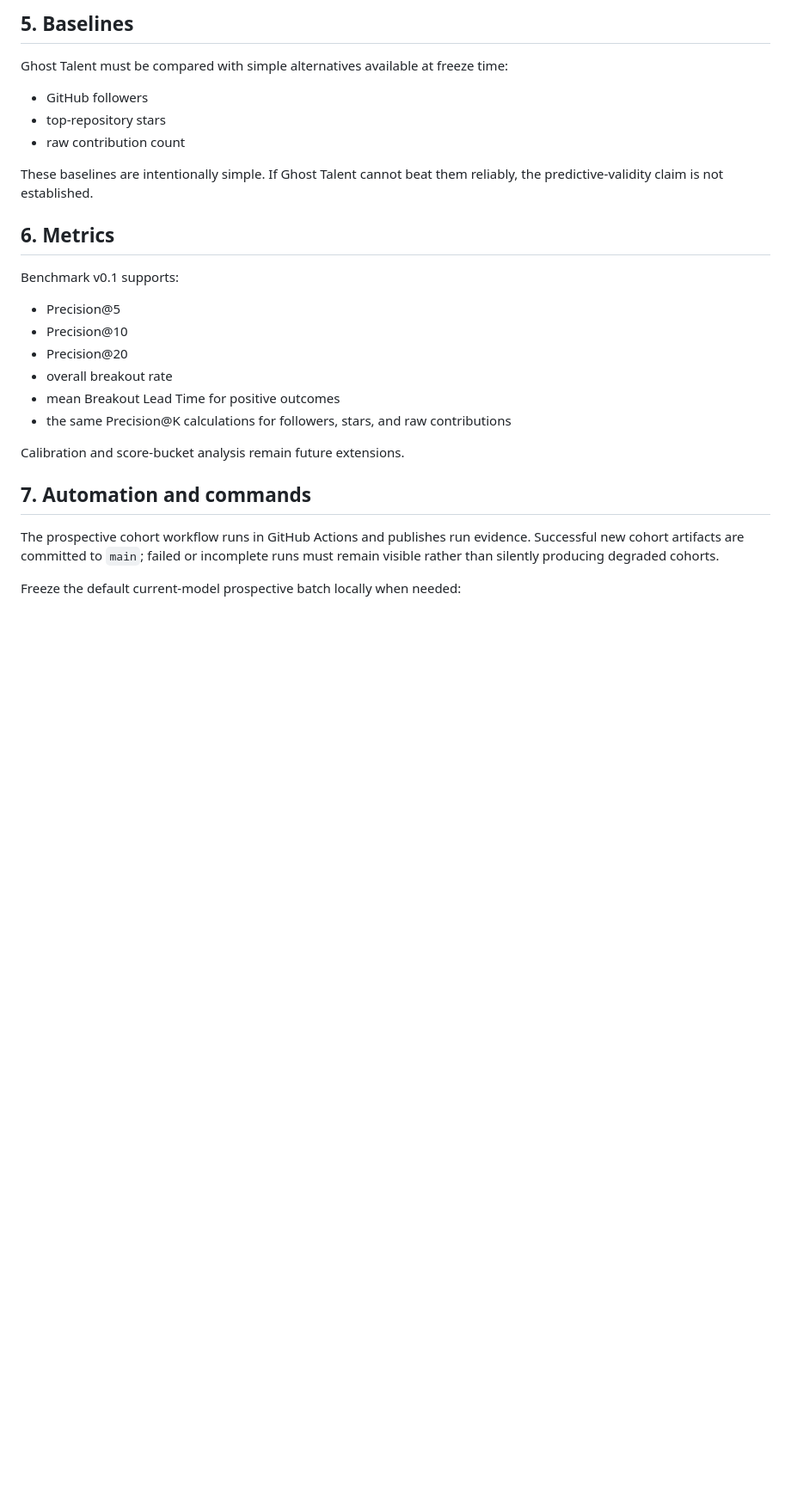
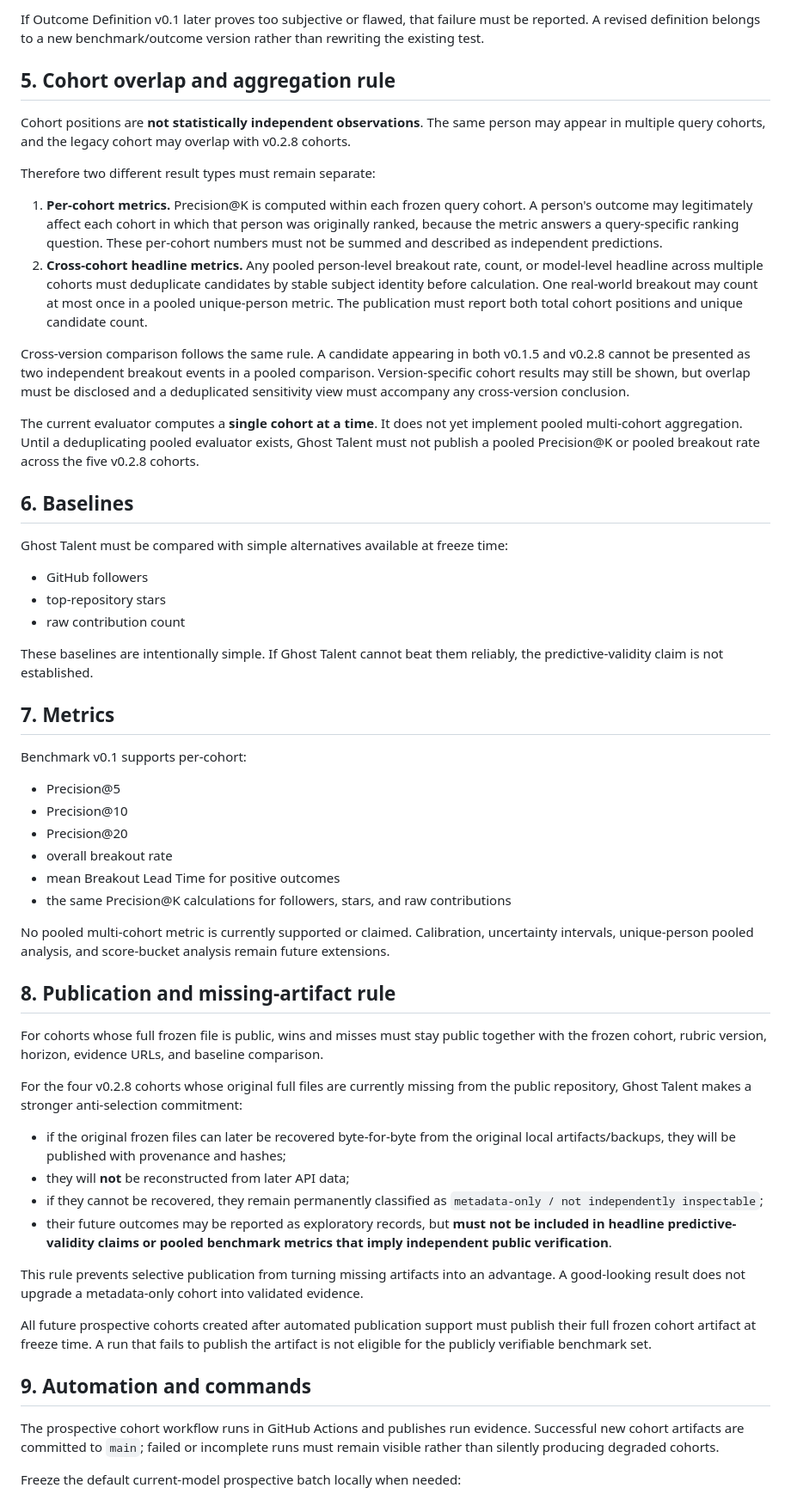
Before and after one commit to AmazingKimi/ghost-talent, a Markdown page: docs/BENCHMARK.md, the part around one of its changes. Shown at 86% size. Drawn GitHub-style; blank space fills up the shorter version.

```diff
--- a/docs/BENCHMARK.md
+++ b/docs/BENCHMARK.md
@@ -102,5 +123,20 @@ Never:
 
-## 5. Baselines
+If Outcome Definition v0.1 later proves too subjective or flawed, that failure must be reported. A revised definition belongs to a new benchmark/outcome version rather than rewriting the existing test.
+
+## 5. Cohort overlap and aggregation rule
+
+Cohort positions are **not statistically independent observations**. The same person may appear in multiple query cohorts, and the legacy cohort may overlap with v0.2.8 cohorts.
+
+Therefore two different result types must remain separate:
+
+1. **Per-cohort metrics.** Precision@K is computed within each frozen query cohort. A person's outcome may legitimately affect each cohort in which that person was originally ranked, because the metric answers a query-specific ranking question. These per-cohort numbers must not be summed and described as independent predictions.
+2. **Cross-cohort headline metrics.** Any pooled person-level breakout rate, count, or model-level headline across multiple cohorts must deduplicate candidates by stable subject identity before calculation. One real-world breakout may count at most once in a pooled unique-person metric. The publication must report both total cohort positions and unique candidate count.
+
+Cross-version comparison follows the same rule. A candidate appearing in both v0.1.5 and v0.2.8 cannot be presented as two independent breakout events in a pooled comparison. Version-specific cohort results may still be shown, but overlap must be disclosed and a deduplicated sensitivity view must accompany any cross-version conclusion.
+
+The current evaluator computes a **single cohort at a time**. It does not yet implement pooled multi-cohort aggregation. Until a deduplicating pooled evaluator exists, Ghost Talent must not publish a pooled Precision@K or pooled breakout rate across the five v0.2.8 cohorts.
+
+## 6. Baselines
 
 Ghost Talent must be compared with simple alternatives available at freeze time:
 
@@ -110,9 +146,9 @@ Ghost Talent must be compared with simple alternatives available at freeze time:
 
 These baselines are intentionally simple. If Ghost Talent cannot beat them reliably, the predictive-validity claim is not established.
 
-## 6. Metrics
+## 7. Metrics
 
-Benchmark v0.1 supports:
+Benchmark v0.1 supports per-cohort:
 
 - Precision@5
 - Precision@10
@@ -121,9 +157,24 @@ Benchmark v0.1 supports:
 - mean Breakout Lead Time for positive outcomes
 - the same Precision@K calculations for followers, stars, and raw contributions
 
-Calibration and score-bucket analysis remain future extensions.
+No pooled multi-cohort metric is currently supported or claimed. Calibration, uncertainty intervals, unique-person pooled analysis, and score-bucket analysis remain future extensions.
 
-## 7. Automation and commands
+## 8. Publication and missing-artifact rule
+
+For cohorts whose full frozen file is public, wins and misses must stay public together with the frozen cohort, rubric version, horizon, evidence URLs, and baseline comparison.
+
+For the four v0.2.8 cohorts whose original full files are currently missing from the public repository, Ghost Talent makes a stronger anti-selection commitment:
+
+- if the original frozen files can later be recovered byte-for-byte from the original local artifacts/backups, they will be published with provenance and hashes;
+- they will **not** be reconstructed from later API data;
+- if they cannot be recovered, they remain permanently classified as `metadata-only / not independently inspectable`;
+- their future outcomes may be reported as exploratory records, but **must not be included in headline predictive-validity claims or pooled benchmark metrics that imply independent public verification**.
+
+This rule prevents selective publication from turning missing artifacts into an advantage. A good-looking result does not upgrade a metadata-only cohort into validated evidence.
+
+All future prospective cohorts created after automated publication support must publish their full frozen cohort artifact at freeze time. A run that fails to publish the artifact is not eligible for the publicly verifiable benchmark set.
+
+## 9. Automation and commands
 
 The prospective cohort workflow runs in GitHub Actions and publishes run evidence. Successful new cohort artifacts are committed to `main`; failed or incomplete runs must remain visible rather than silently producing degraded cohorts.
 
```
Also changed, not shown: other parts of docs/BENCHMARK.md (+41 -20 lines).
